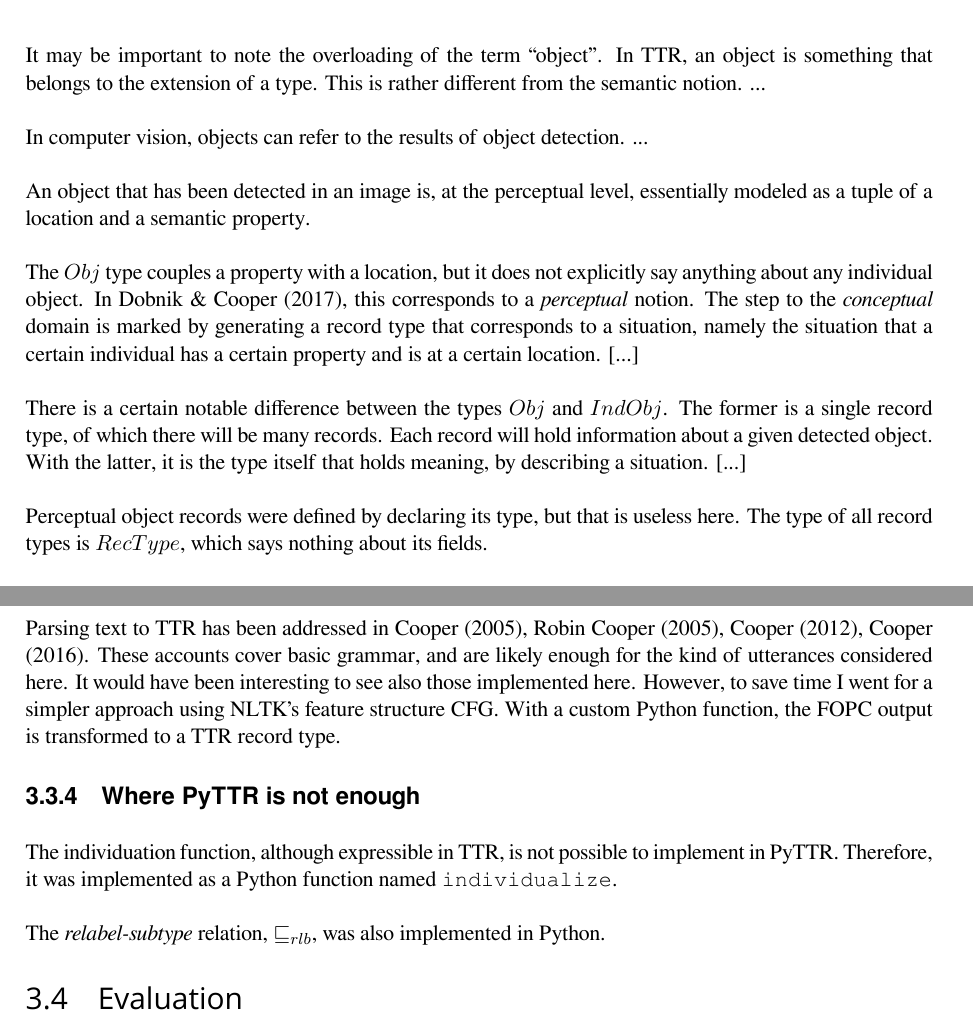
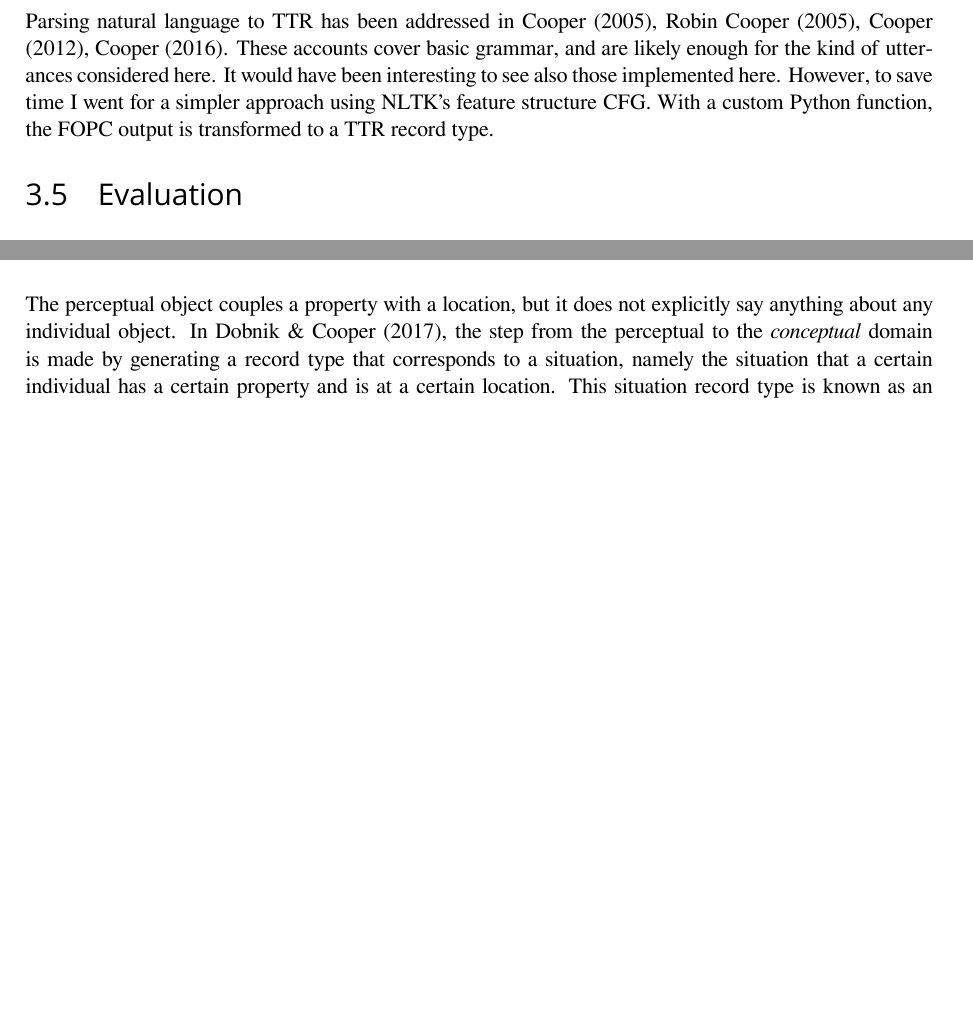
Before and after one commit to arildm/imagettr-thesis, a LaTeX document (imagettr.tex, which reads imagettr-method.tex, imagettr-results.tex): two parts of pages 10 and 12 of 24 before the commit and two parts of pages 10 and 12 of 23 after it, joined at a grey line, cut at the place of the change, the shorter picture padded with empty space. Compiled offline with XeLaTeX; a missing font is replaced by an installed copy or a similar font.

Commit message:
Squashed Method subsecs

```diff
--- a/imagettr-method.tex
+++ b/imagettr-method.tex
@@ -60,23 +68,0 @@ This difference necessitates other types for the perceptual input and the locati
-It may be important to note the overloading of the term ``object''.
-In \gls{ttr}, an object is something that belongs to the extension of a type.
-This is rather different from the semantic notion.
-...
-
-In computer vision, objects can refer to the results of object detection.
-...
-
-An object that has been detected in an image is, at the perceptual level, essentially modeled as a tuple of a location and a semantic property.
-
-The $Obj$ type couples a property with a location, but it does not explicitly say anything about any individual object.
-In \cite{lspc}, this corresponds to a \textit{perceptual} notion.
-The step to the \textit{conceptual} domain is marked by generating a record type that corresponds to a situation, namely the situation that a certain individual has a certain property and is at a certain location.
-[...]
-
-There is a certain notable difference between the types $Obj$ and $IndObj$.
-The former is a single record type, of which there will be many records.
-Each record will hold information about a given detected object.
-With the latter, it is the type itself that holds meaning, by describing a situation.
-[...]
-
-Perceptual object records were defined by declaring its type, but that is useless here.
-The type of all record types is $RecType$, which says nothing about its fields.
@@ -161,4 +117,4 @@ This was done for the four relations "left", "right", "above" and "below".
-Parsing text to TTR has been addressed in \cite{CooperRecordsRecordTypes2005}, \cite{RobinCooperAustiniantruthattitudes2005}, \cite{CooperTypetheorysemantics2012}, \cite{CooperTypetheorylanguage2016}.
+Parsing natural language to TTR has been addressed in \cite{CooperRecordsRecordTypes2005}, \cite{RobinCooperAustiniantruthattitudes2005}, \cite{CooperTypetheorysemantics2012}, \cite{CooperTypetheorylanguage2016}.
 These accounts cover basic grammar, and are likely enough for the kind of utterances considered here.
 It would have been interesting to see also those implemented here.
 However, to save time I went for a simpler approach using NLTK's feature structure CFG.
@@ -166,15 +122,6 @@ With a custom Python function, the FOPC output is transformed to a TTR record ty
 
 
 
-\subsubsection{Where PyTTR is not enough}
-
-The individuation function, although expressible in TTR, is not possible to implement in PyTTR.
-Therefore, it was implemented as a Python function named {\tt individualize}.
-
-The \textit{relabel-subtype} relation, $\sqsubseteq_{rlb}$, was also implemented in Python.
-
-
-
 \subsection{Evaluation}
 
 The system is tested on a few sentences for a few images.
--- a/imagettr-results.tex
+++ b/imagettr-results.tex
@@ -67,8 +67,9 @@ ObjDetector = ( Image \rightarrow [Obj] )
 
 \subsubsection{Individuation}
 
-Moving from the perceptual to the conceptual domain, an individuated object is expressed not as a record, but as a record type.
-The individuated object record type is a subtype of $IndObj$ (\autoref{eq:indobj}).
+The perceptual object couples a property with a location, but it does not explicitly say anything about any individual object.
+In \cite{lspc}, the step from the perceptual to the \textit{conceptual} domain is made by generating a record type that corresponds to a situation, namely the situation that a certain individual has a certain property and is at a certain location.
+This situation record type is known as an \textit{individuated object}, and is a subtype of $IndObj$ (\autoref{eq:indobj}).
 Here, $x$ is an individual and $loc$ is a location.
 $cl$ specifies that $loc$ is the location of $x$, and the purpose of $cp$ is to declare a property of $x$.
 $PTy$ is defined as a supertype of all ptypes (\autoref{eq:pty}).
--- a/imagettr.tex
+++ b/imagettr.tex
@@ -11,7 +11,7 @@
 \usepackage{listings}
 \usepackage{textgreek}
 \usepackage{lscape}
-\lstset{language=Python,basicstyle=\footnotesize,breaklines=true,breakatwhitespace=true}
+\lstset{language=Python,basicstyle=\footnotesize,breaklines=true,breakatwhitespace=true,tabsize=4}
 
 \usepackage[acronym]{glossaries}
 \glsdisablehyper
```
Also changed, not shown: imagettr-conclusions.tex (+1 -0 lines), imagettr-method.tex (75 more changed lines), imagettr-results.tex (1 more changed lines).
